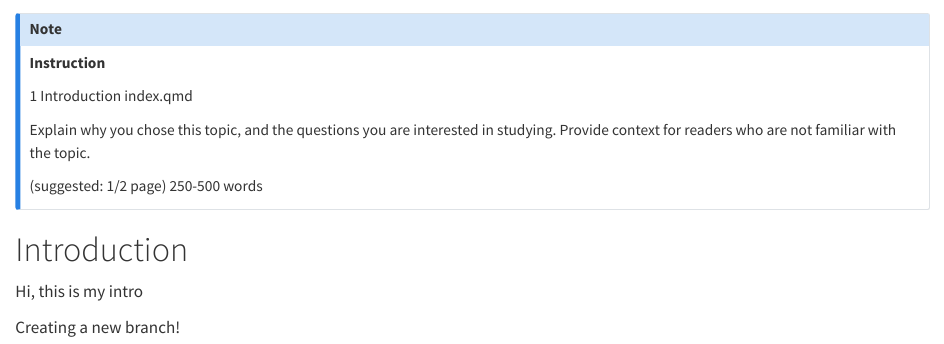
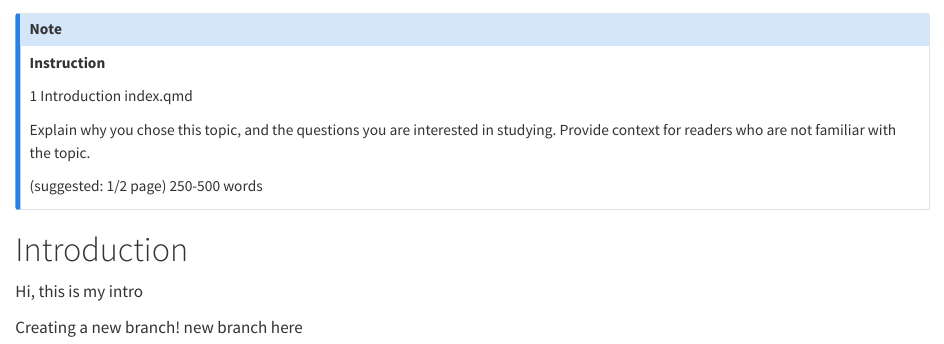
Before and after one commit to ad4277/payroll, a Quarto document (index.qmd): the page in a window 1100 px wide, from its top. Rendered offline with R 4.5, knitr and Pandoc in place of Quarto, with nearby package versions.

Commit message:
new index

```diff
--- a/index.qmd
+++ b/index.qmd
@@ -13,3 +13,4 @@ Explain why you chose this topic, and the questions you are interested in studyi
 Hi, this is my intro
 
 Creating a new branch!
+new branch here
```
Also changed, not shown: 1 other file.
